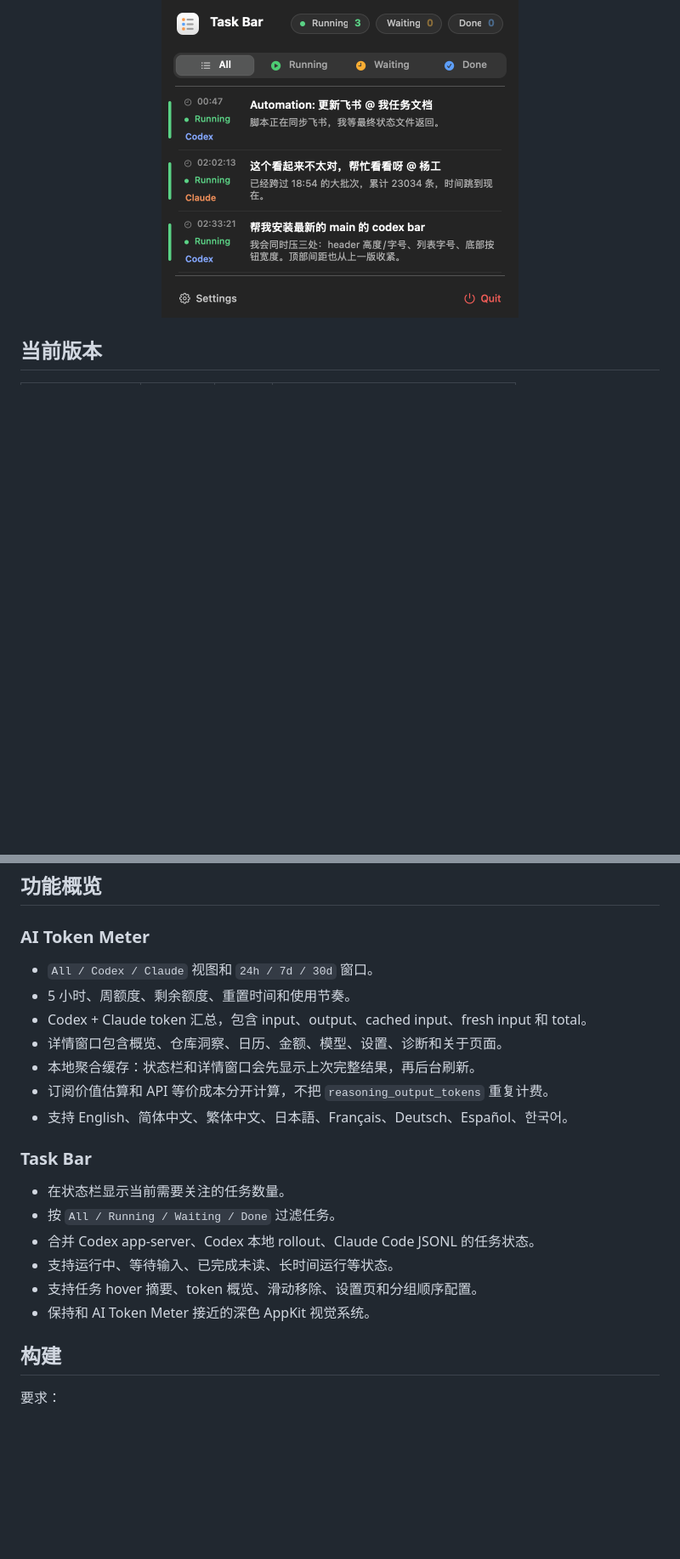
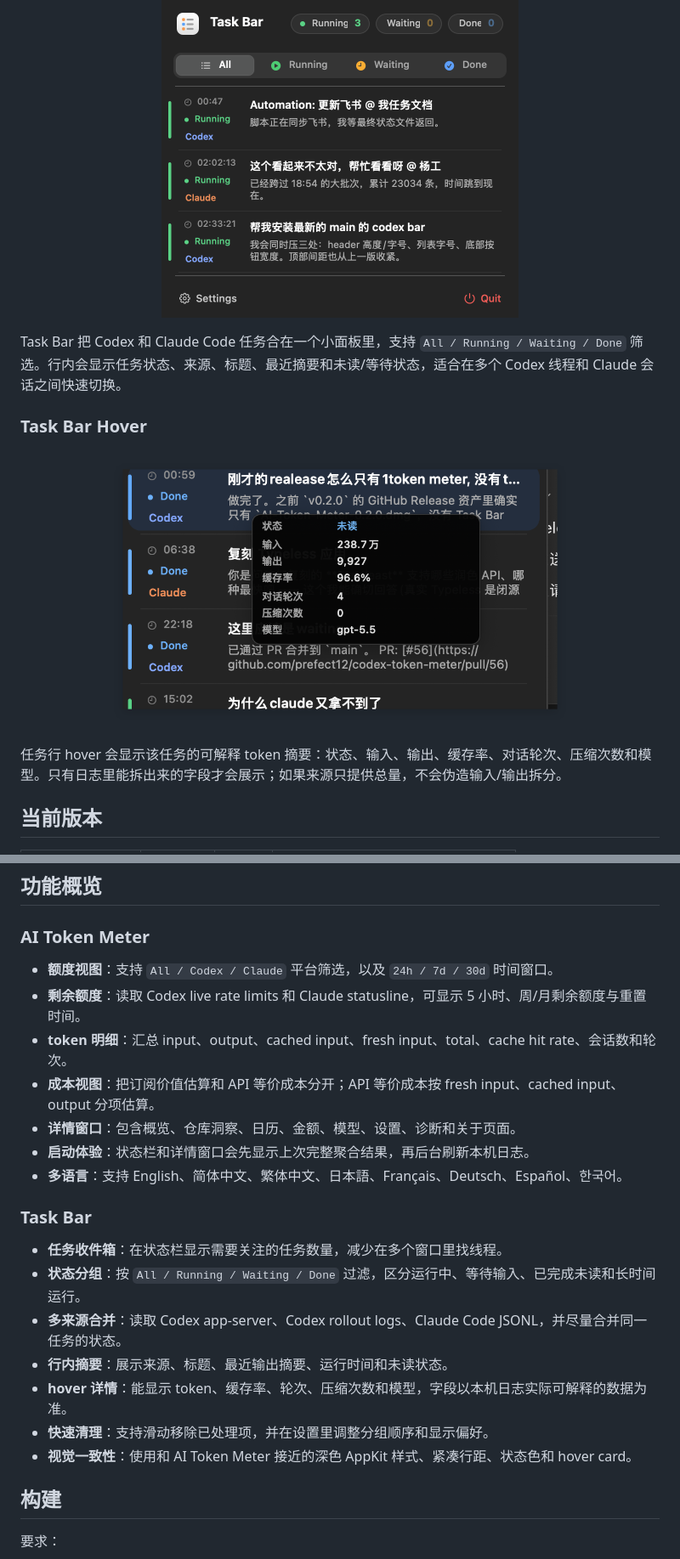
Before and after one commit to prefect12/codex-token-meter, a Markdown page: README.md, 2 parts joined by grey strips. Shown at 85% size. Rendered like a GitHub page; pictures changed too: docs/images/task-bar-hover-release.png (added); blank space fills up the shorter version.

```diff
--- a/README.md
+++ b/README.md
@@ -20,6 +41,16 @@
 <p align="center">
   <img src="docs/images/task-bar-release.png" alt="Task Bar popover" width="420">
 </p>
+
+Task Bar 把 Codex 和 Claude Code 任务合在一个小面板里，支持 `All / Running / Waiting / Done` 筛选。行内会显示任务状态、来源、标题、最近摘要和未读/等待状态，适合在多个 Codex 线程和 Claude 会话之间快速切换。
+
+### Task Bar Hover
+
+<p align="center">
+  <img src="docs/images/task-bar-hover-release.png" alt="Task Bar row hover token detail" width="560">
+</p>
+
+任务行 hover 会显示该任务的可解释 token 摘要：状态、输入、输出、缓存率、对话轮次、压缩次数和模型。只有日志里能拆出来的字段才会展示；如果来源只提供总量，不会伪造输入/输出拆分。
 
 ## 当前版本
 
@@ -56,22 +87,23 @@ Task Bar 读取：
 
 ### AI Token Meter
 
-- `All / Codex / Claude` 视图和 `24h / 7d / 30d` 窗口。
-- 5 小时、周额度、剩余额度、重置时间和使用节奏。
-- Codex + Claude token 汇总，包含 input、output、cached input、fresh input 和 total。
-- 详情窗口包含概览、仓库洞察、日历、金额、模型、设置、诊断和关于页面。
-- 本地聚合缓存：状态栏和详情窗口会先显示上次完整结果，再后台刷新。
-- 订阅价值估算和 API 等价成本分开计算，不把 `reasoning_output_tokens` 重复计费。
-- 支持 English、简体中文、繁体中文、日本語、Français、Deutsch、Español、한국어。
+- **额度视图**：支持 `All / Codex / Claude` 平台筛选，以及 `24h / 7d / 30d` 时间窗口。
+- **剩余额度**：读取 Codex live rate limits 和 Claude statusline，可显示 5 小时、周/月剩余额度与重置时间。
+- **token 明细**：汇总 input、output、cached input、fresh input、total、cache hit rate、会话数和轮次。
+- **成本视图**：把订阅价值估算和 API 等价成本分开；API 等价成本按 fresh input、cached input、output 分项估算。
+- **详情窗口**：包含概览、仓库洞察、日历、金额、模型、设置、诊断和关于页面。
+- **启动体验**：状态栏和详情窗口会先显示上次完整聚合结果，再后台刷新本机日志。
+- **多语言**：支持 English、简体中文、繁体中文、日本語、Français、Deutsch、Español、한국어。
 
 ### Task Bar
 
-- 在状态栏显示当前需要关注的任务数量。
-- 按 `All / Running / Waiting / Done` 过滤任务。
-- 合并 Codex app-server、Codex 本地 rollout、Claude Code JSONL 的任务状态。
-- 支持运行中、等待输入、已完成未读、长时间运行等状态。
-- 支持任务 hover 摘要、token 概览、滑动移除、设置页和分组顺序配置。
-- 保持和 AI Token Meter 接近的深色 AppKit 视觉系统。
+- **任务收件箱**：在状态栏显示需要关注的任务数量，减少在多个窗口里找线程。
+- **状态分组**：按 `All / Running / Waiting / Done` 过滤，区分运行中、等待输入、已完成未读和长时间运行。
+- **多来源合并**：读取 Codex app-server、Codex rollout logs、Claude Code JSONL，并尽量合并同一任务的状态。
+- **行内摘要**：展示来源、标题、最近输出摘要、运行时间和未读状态。
+- **hover 详情**：能显示 token、缓存率、轮次、压缩次数和模型，字段以本机日志实际可解释的数据为准。
+- **快速清理**：支持滑动移除已处理项，并在设置里调整分组顺序和显示偏好。
+- **视觉一致性**：使用和 AI Token Meter 接近的深色 AppKit 样式、紧凑行距、状态色和 hover card。
 
 ## 构建
 
```
Also changed, not shown: other parts of README.md (+25 -4 lines), docs/images/ai-token-meter-hover-release.png (added).
